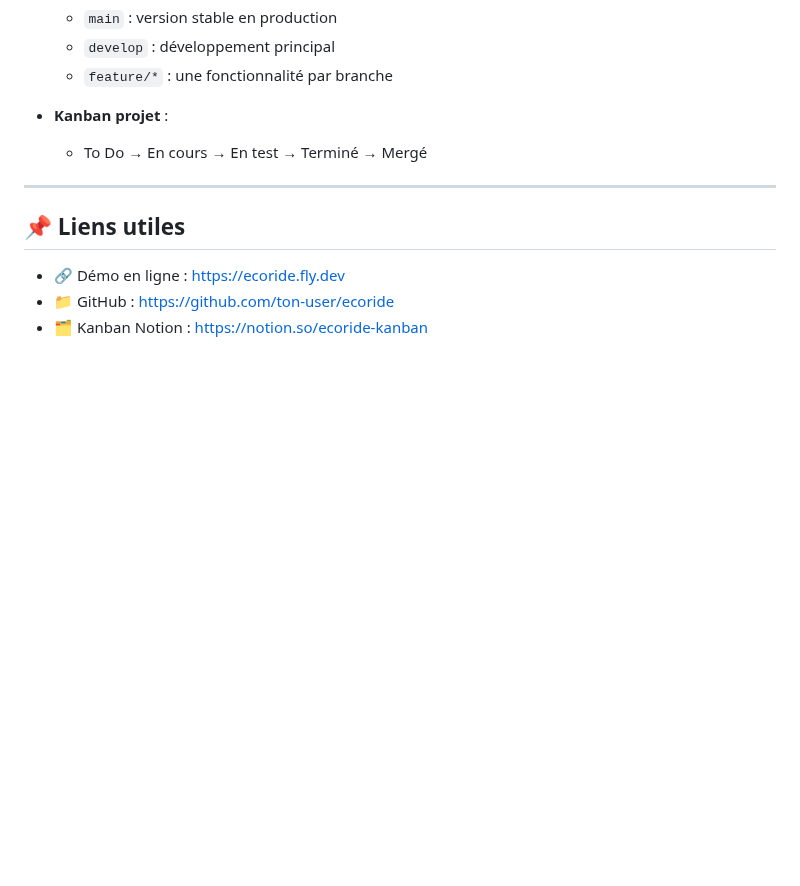
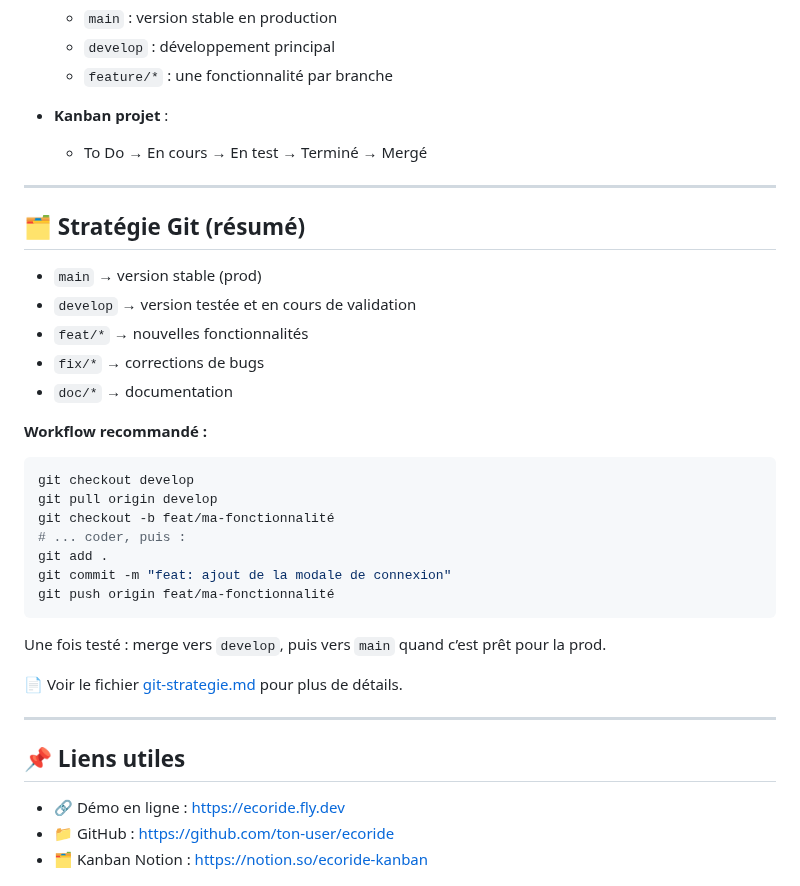
Before and after one commit to Guillaume0402/ecoride, a Markdown page: README.md, the part around one of its changes. GitHub-like rendering; blank space fills up the shorter version.

Commit message:
refactor-README-add-Git-strategie

````diff
--- a/README.md
+++ b/README.md
@@ -144,6 +143,32 @@ EcoRide/
 
 ---
 
+## 🗂️ Stratégie Git (résumé)
+
+- `main` → version stable (prod)
+- `develop` → version testée et en cours de validation
+- `feat/*` → nouvelles fonctionnalités
+- `fix/*` → corrections de bugs
+- `doc/*` → documentation
+
+**Workflow recommandé :**
+
+```bash
+git checkout develop
+git pull origin develop
+git checkout -b feat/ma-fonctionnalité
+# ... coder, puis :
+git add .
+git commit -m "feat: ajout de la modale de connexion"
+git push origin feat/ma-fonctionnalité
+```
+
+Une fois testé : merge vers `develop`, puis vers `main` quand c’est prêt pour la prod.
+
+📄 Voir le fichier [git-strategie.md](./git-strategie.md) pour plus de détails.
+
+---
+
 ## 📌 Liens utiles
 
 - 🔗 Démo en ligne : [https://ecoride.fly.dev](https://...)
````
Also changed, not shown: other parts of README.md (+0 -1 lines), git-strategie.md (added, +57 -0 lines).
